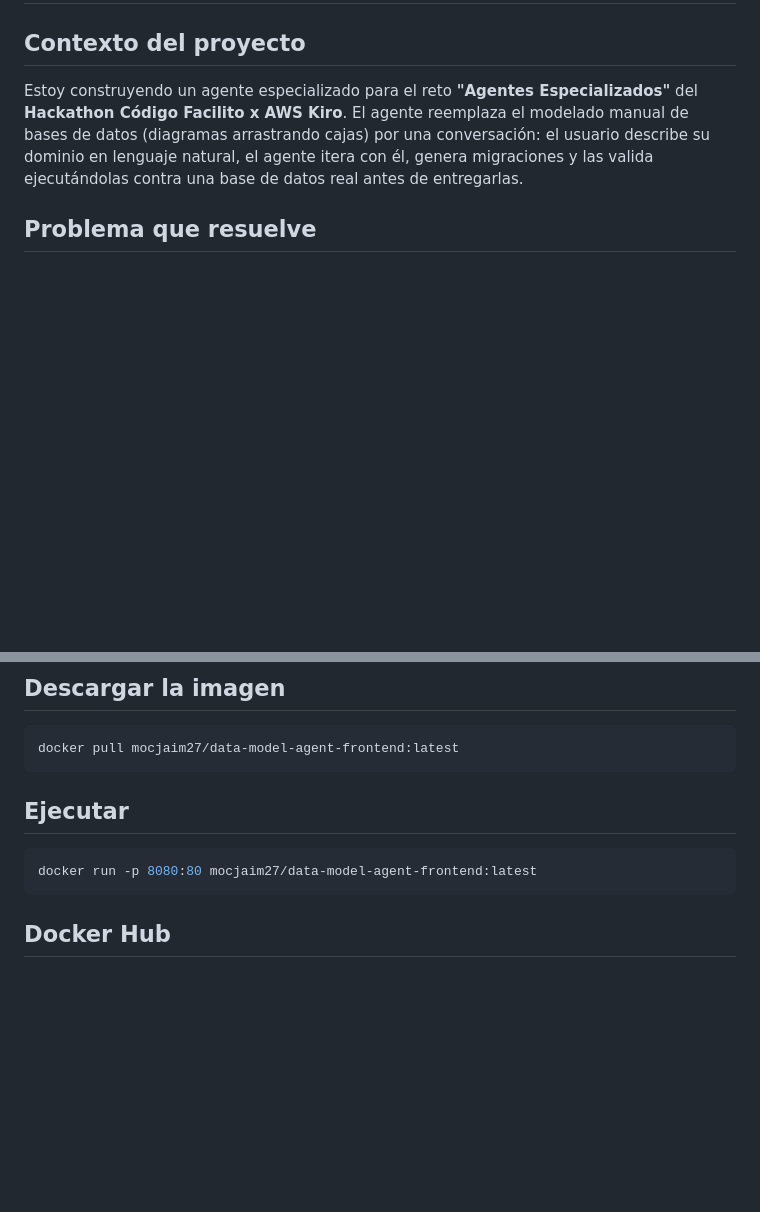
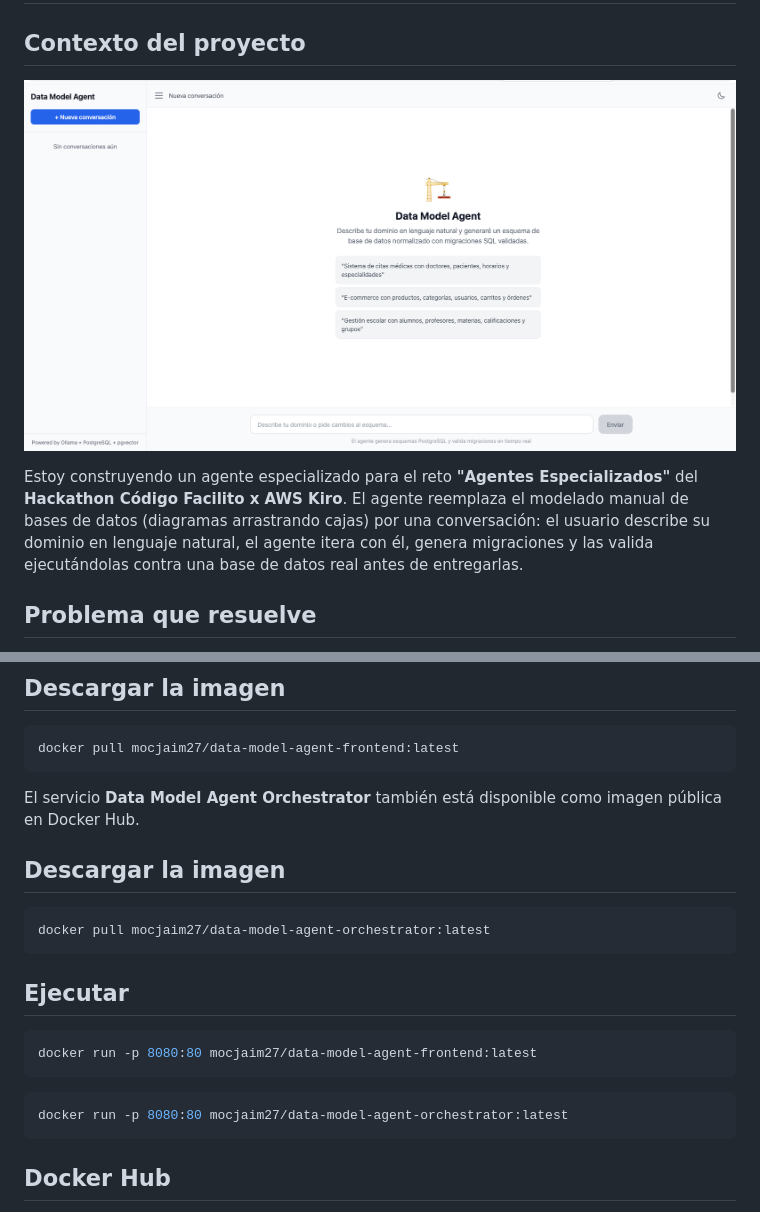
Before and after one commit to JimmyMoc/DataModel-Agent, a Markdown page: README.md, 2 parts joined by grey strips. Rendered like a GitHub page; blank space fills up the shorter version.

````diff
--- a/README.md
+++ b/README.md
@@ -1,6 +1,8 @@
 # Data Model Agent: De lenguaje natural a esquemas ejecutables
 
 ## Contexto del proyecto
+
+![Model](Model.png)
 
 Estoy construyendo un agente especializado para el reto **"Agentes Especializados"**
 del **Hackathon Código Facilito x AWS Kiro**. El agente reemplaza el modelado
@@ -45,10 +47,22 @@ Actualmente el frontend también está disponible como imagen pública en Docker
 docker pull mocjaim27/data-model-agent-frontend:latest
 ```
 
+El servicio **Data Model Agent Orchestrator** también está disponible como imagen pública en Docker Hub.
+
+## Descargar la imagen
+
+```bash
+docker pull mocjaim27/data-model-agent-orchestrator:latest
+```
+
 ## Ejecutar
 
 ```bash
 docker run -p 8080:80 mocjaim27/data-model-agent-frontend:latest
+```
+
+```bash
+docker run -p 8080:80 mocjaim27/data-model-agent-orchestrator:latest
 ```
 
 ## Docker Hub
````
